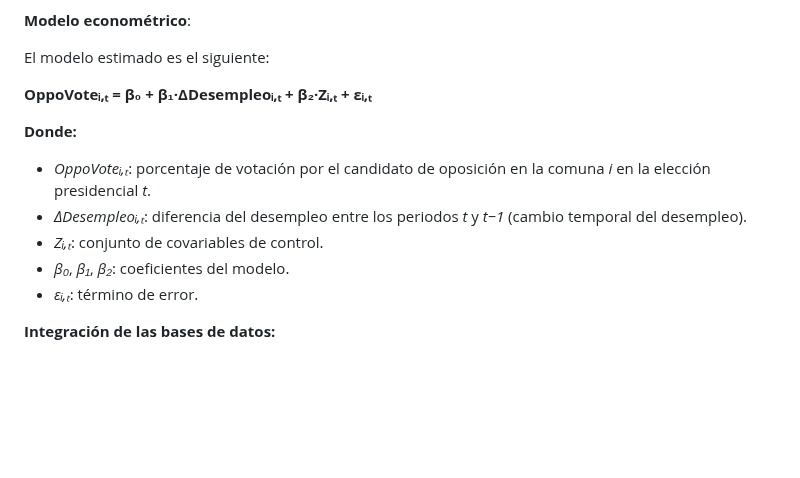
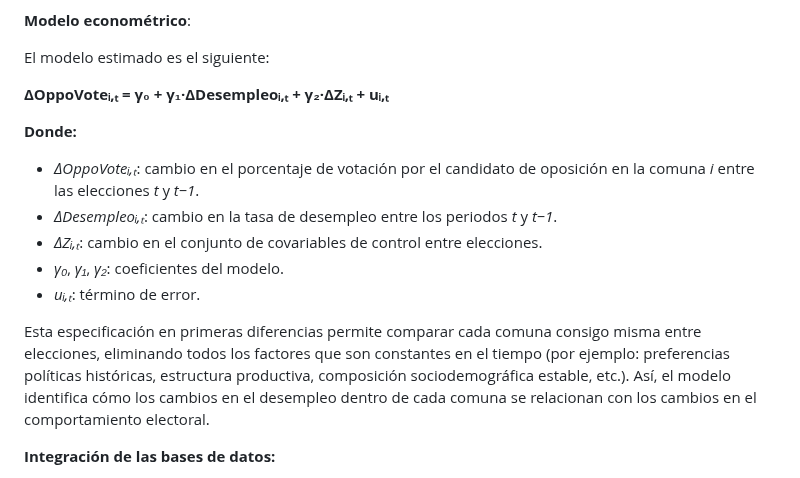
Before and after one commit to mariagracia-abbottcontreras/proyecto_icp5006, a Markdown page: README.md, the part around the change. Rendered like a GitHub page; folded sections open; blank space fills up the shorter version.

```diff
--- a/README.md
+++ b/README.md
@@ -158,14 +158,16 @@ Estas variables de control permiten aislar el efecto del desempleo sobre el voto
 
 El modelo estimado es el siguiente:
 
-**OppoVoteᵢ,ₜ = β₀ + β₁·ΔDesempleoᵢ,ₜ + β₂·Zᵢ,ₜ + εᵢ,ₜ**
+**ΔOppoVoteᵢ,ₜ = γ₀ + γ₁·ΔDesempleoᵢ,ₜ + γ₂·ΔZᵢ,ₜ + uᵢ,ₜ**
 
 **Donde:**
-- *OppoVoteᵢ,ₜ*: porcentaje de votación por el candidato de oposición en la comuna *i* en la elección presidencial *t*.
-- *ΔDesempleoᵢ,ₜ*: diferencia del desempleo entre los periodos *t* y *t−1* (cambio temporal del desempleo).
-- *Zᵢ,ₜ*: conjunto de covariables de control.
-- *β₀*, *β₁*, *β₂*: coeficientes del modelo.
-- *εᵢ,ₜ*: término de error.
+- *ΔOppoVoteᵢ,ₜ*: cambio en el porcentaje de votación por el candidato de oposición en la comuna *i* entre las elecciones *t* y *t−1*.
+- *ΔDesempleoᵢ,ₜ*: cambio en la tasa de desempleo entre los periodos *t* y *t−1*.
+- *ΔZᵢ,ₜ*: cambio en el conjunto de covariables de control entre elecciones.
+- *γ₀*, *γ₁*, *γ₂*: coeficientes del modelo.
+- *uᵢ,ₜ*: término de error.
+
+Esta especificación en primeras diferencias permite comparar cada comuna consigo misma entre elecciones, eliminando todos los factores que son constantes en el tiempo (por ejemplo: preferencias políticas históricas, estructura productiva, composición sociodemográfica estable, etc.). Así, el modelo identifica cómo los cambios en el desempleo dentro de cada comuna se relacionan con los cambios en el comportamiento electoral.
 
 **Integración de las bases de datos:**
 
```
